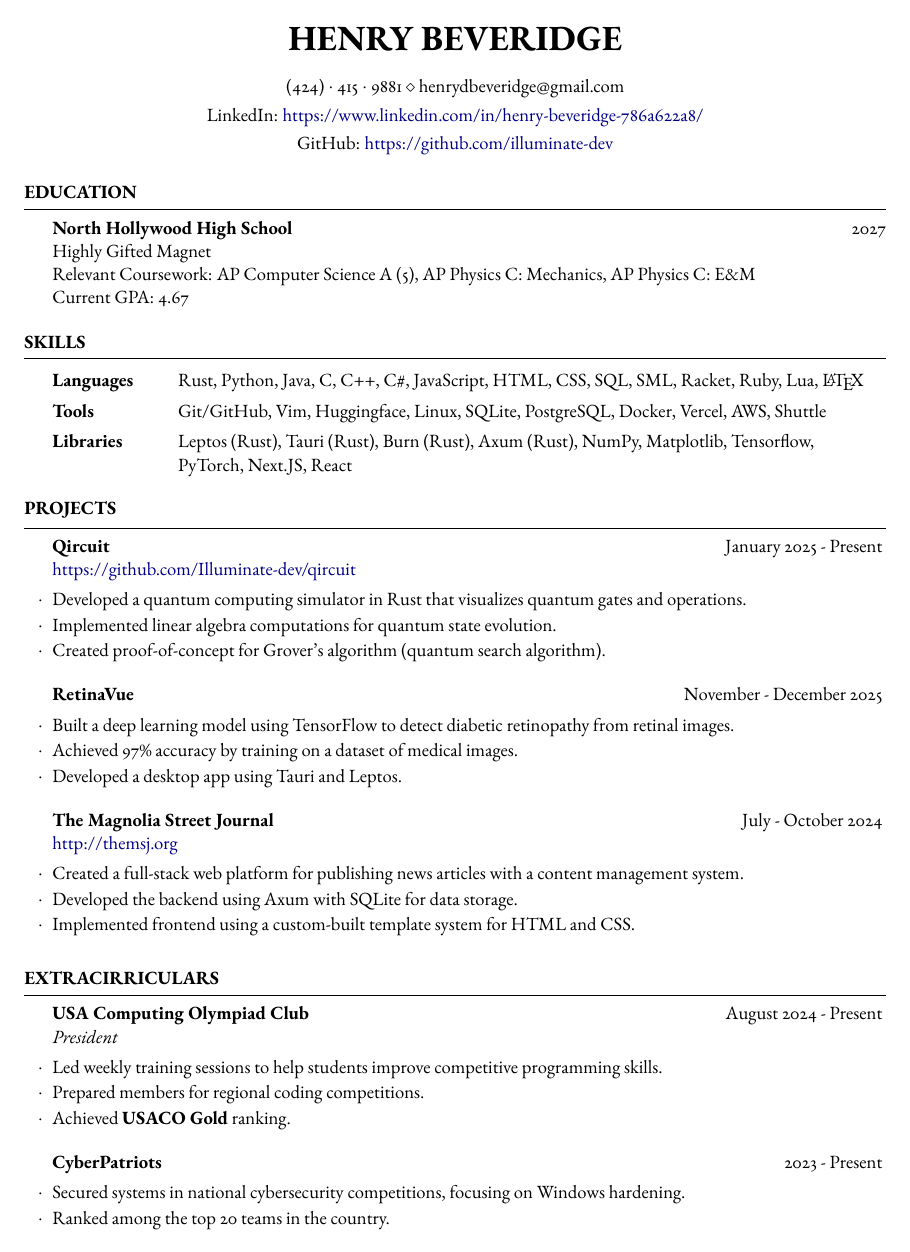
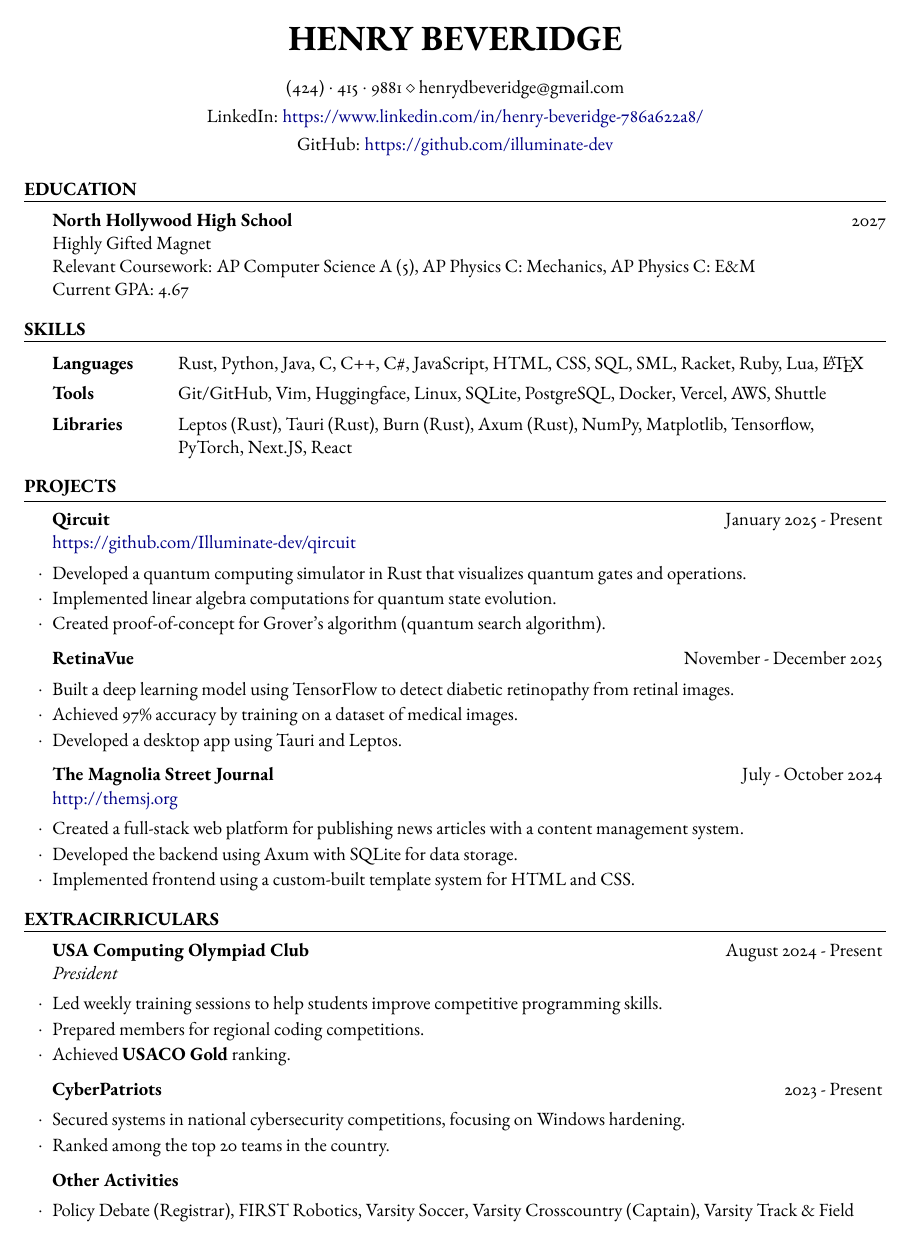
Before and after one commit to Illuminate-dev/resume, a LaTeX CV (resume.tex, which reads resume.cls): the whole page. Compiled offline with pdfLaTeX.

Commit message:
add other ecs + decrease vertical spacing

```diff
--- a/resume.cls
+++ b/resume.cls
@@ -120,9 +120,9 @@
 
 % Defines the rSection environment for the major sections within the CV
 \newenvironment{rSection}[1]{ % The single parameter is for the section title
-	\medskip % Vertical whitespace
+	\smallskip % Vertical whitespace
 	\MakeUppercase{\textbf{#1}} % Section title
-	\medskip % Vertical whitespace
+	\smallskip % Vertical whitespace
 	\hrule % Horizontal rule
 	\begin{list}{}{ % List to indent the entire content of the section
 		\setlength{\leftmargin}{1.5em} % Indent to the left of the list
@@ -147,5 +147,5 @@
 		\setlength{\itemsep}{-0.5em} \vspace{-0.5em} % Reduce vertical spacing between items in the list for a tighter look
 }{
 	\end{list}
-	\vspace{0.5em} % Vertical whitespace after the end of the list
+	% \vspace{0.5em} % Vertical whitespace after the end of the list
 }
--- a/resume.tex
+++ b/resume.tex
@@ -139,8 +139,13 @@
 	% 	\item Competed in regional and national events, applying problem-solving and teamwork skills in high-pressure environments.
 	% 	\item Assisted in mentoring new members, teaching programming concepts and hardware integration.
 	% \end{rSubsection}
+	\begin{rSubsection}{Other Activities}{}{}{}
+		\item Policy Debate (Registrar), FIRST Robotics, Varsity Soccer, Varsity Crosscountry (Captain), Varsity Track \& Field
+	\end{rSubsection}
 
 \end{rSection}
+
+
 
 %----------------------------------------------------------------------------------------
 %	EXAMPLE SECTION
```
Also changed, not shown: resume.pdf.
